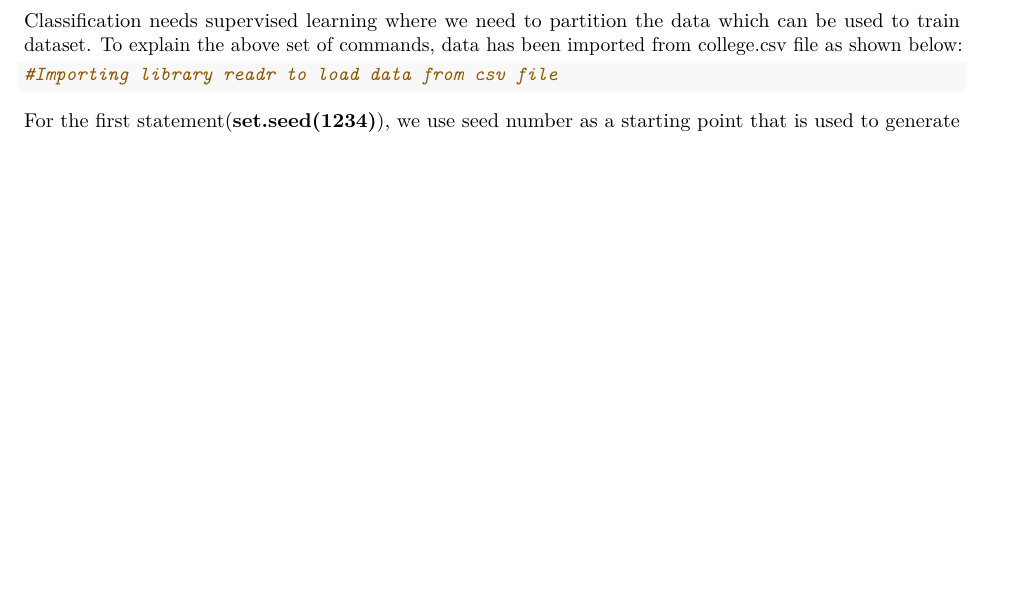
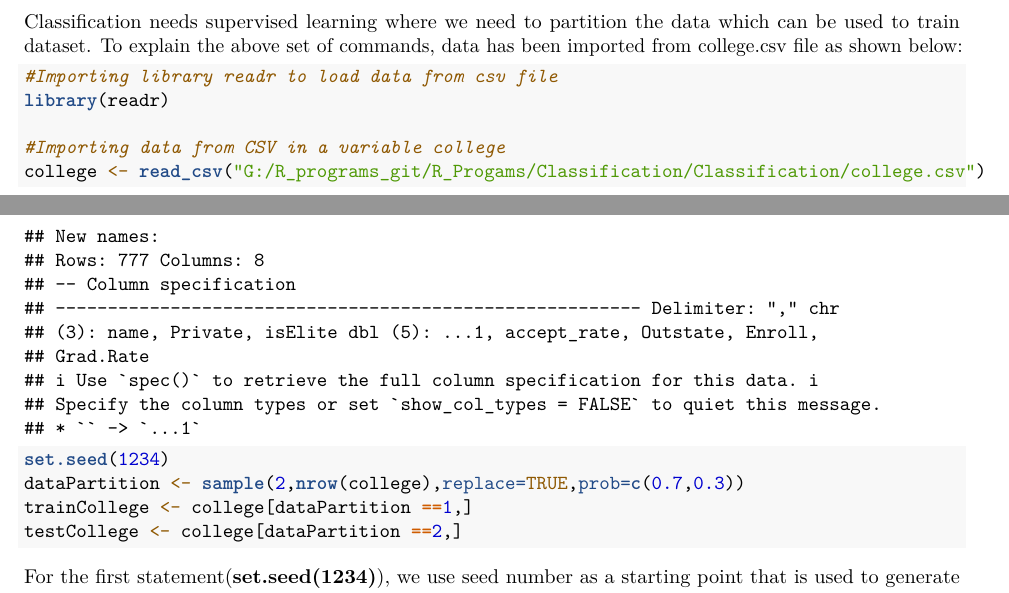
Before and after one commit to 01shruti/Classification, an R Markdown document (Assig3.Rmd): part of page 1 of 14 before the commit and two parts of pages 1 and 2 of 14 after it, the two joined at a grey line, cut so that both start at the same text, the shorter picture padded with empty space. Rendered offline with R 4.5, knitr and Pandoc, then LaTeX, with nearby package versions; some code elsewhere in the file could not run offline.

Commit message:
Update Assig3.Rmd

````diff
--- a/Assig3.Rmd
+++ b/Assig3.Rmd
@@ -51,7 +51,15 @@ Both the methods are similar to each other as both divide the data into subsets
 Classification needs supervised learning where we need to partition the data which can be used to train dataset. To explain the above set of commands, data has been imported from college.csv file as shown below:
 ```{r}
 #Importing library readr to load data from csv file
+library(readr)
 
+#Importing data from CSV in a variable college
+college <- read_csv("G:/R_programs_git/R_Progams/Classification/Classification/college.csv")
+
+set.seed(1234)
+dataPartition <- sample(2,nrow(college),replace=TRUE,prob=c(0.7,0.3))
+trainCollege <- college[dataPartition ==1,]
+testCollege <- college[dataPartition ==2,]
 ```
 For the first statement(**set.seed(1234)**), we use seed number as a starting point that is used to generate a sequence of pseudo random numbers. This function is important if there is need that results should be reproducible and debuggable easily.
 
````
